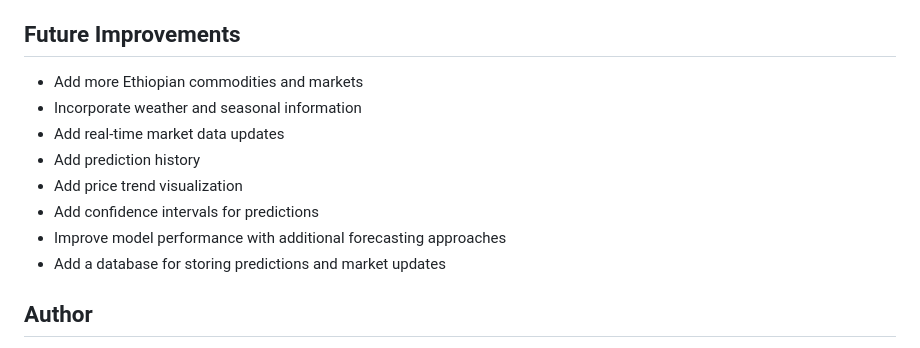
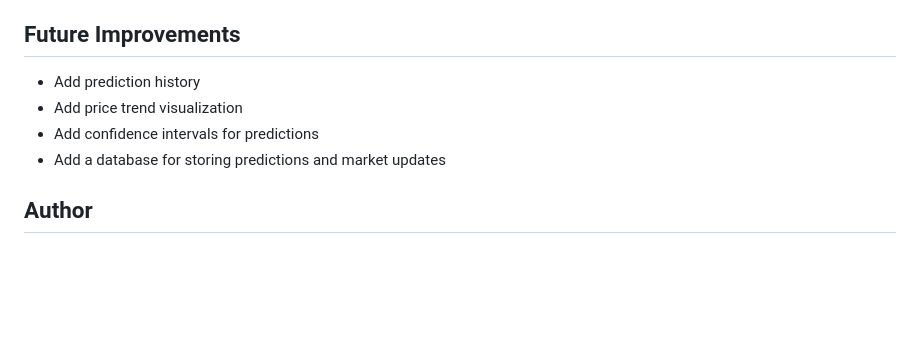
Before and after one commit to Nehmyabiruk/ethiopia-commodity-price-prediction, a Markdown page: README.md, the part around the change. GitHub-like rendering; blank space fills up the shorter version.

```diff
--- a/README.md
+++ b/README.md
@@ -210,13 +210,9 @@ The main dependencies are listed in `requirements.txt`, including:
 
 ## Future Improvements
 
-* Add more Ethiopian commodities and markets
-* Incorporate weather and seasonal information
-* Add real-time market data updates
 * Add prediction history
 * Add price trend visualization
 * Add confidence intervals for predictions
-* Improve model performance with additional forecasting approaches
 * Add a database for storing predictions and market updates
 
 ## Author
```
